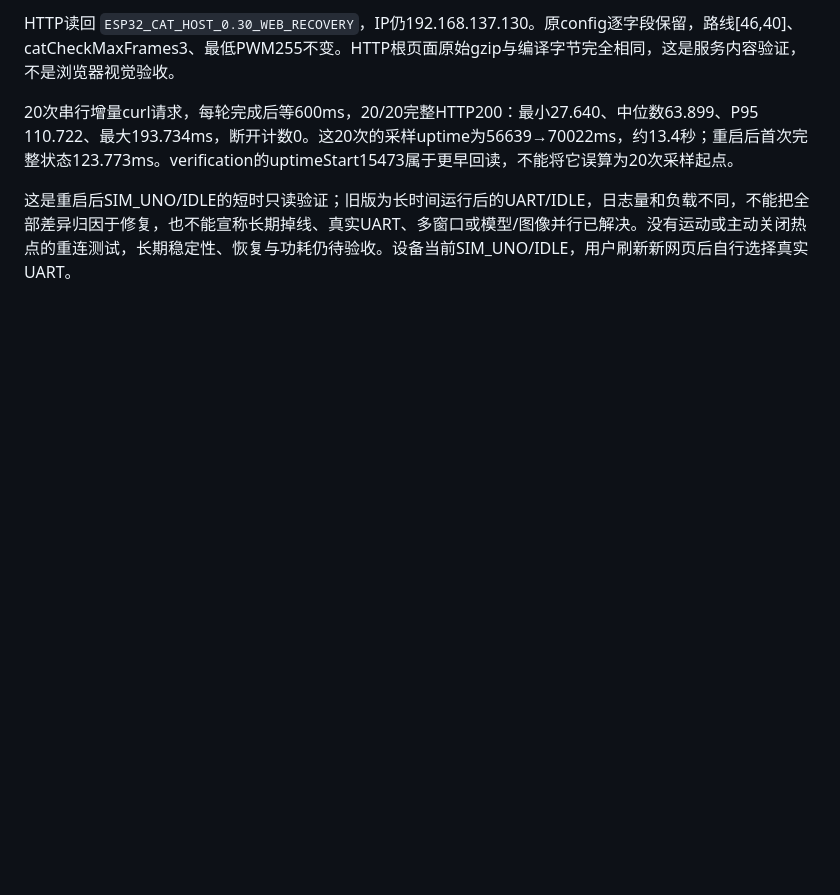
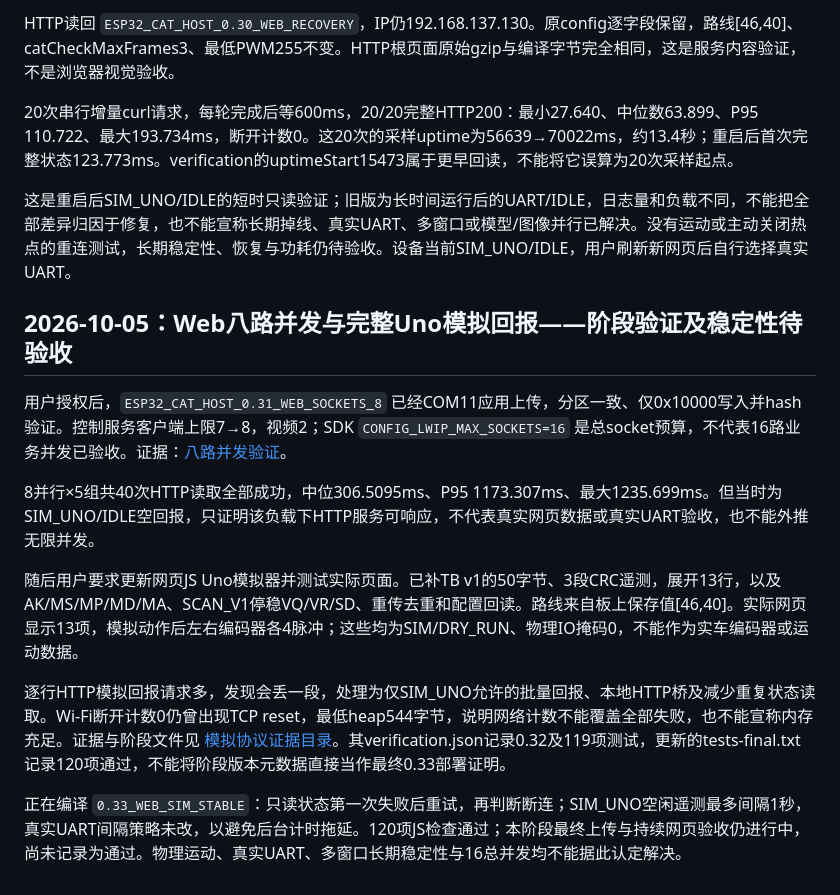
Before and after one commit to SaitoTommo/CatTeasingRobot, a Markdown page: 项目日志_问题分类版_20261004.md, the part around the change. Rendered like a GitHub page; blank space fills up the shorter version.

```diff
--- a/项目日志_问题分类版_20261004.md
+++ b/项目日志_问题分类版_20261004.md
@@ -542,3 +542,15 @@ HTTP读回 `ESP32_CAT_HOST_0.30_WEB_RECOVERY`，IP仍192.168.137.130。原config
 20次串行增量curl请求，每轮完成后等600ms，20/20完整HTTP200：最小27.640、中位数63.899、P95 110.722、最大193.734ms，断开计数0。这20次的采样uptime为56639→70022ms，约13.4秒；重启后首次完整状态123.773ms。verification的uptimeStart15473属于更早回读，不能将它误算为20次采样起点。
 
 这是重启后SIM_UNO/IDLE的短时只读验证；旧版为长时间运行后的UART/IDLE，日志量和负载不同，不能把全部差异归因于修复，也不能宣称长期掉线、真实UART、多窗口或模型/图像并行已解决。没有运动或主动关闭热点的重连测试，长期稳定性、恢复与功耗仍待验收。设备当前SIM_UNO/IDLE，用户刷新新网页后自行选择真实UART。
+
+## 2026-10-05：Web八路并发与完整Uno模拟回报——阶段验证及稳定性待验收
+
+用户授权后，`ESP32_CAT_HOST_0.31_WEB_SOCKETS_8` 已经COM11应用上传，分区一致、仅0x10000写入并hash验证。控制服务客户端上限7→8，视频2；SDK `CONFIG_LWIP_MAX_SOCKETS=16` 是总socket预算，不代表16路业务并发已验收。证据：[八路并发验证](evidence/web-sockets-20261005/verification.json)。
+
+8并行×5组共40次HTTP读取全部成功，中位306.5095ms、P95 1173.307ms、最大1235.699ms。但当时为SIM_UNO/IDLE空回报，只证明该负载下HTTP服务可响应，不代表真实网页数据或真实UART验收，也不能外推无限并发。
+
+随后用户要求更新网页JS Uno模拟器并测试实际页面。已补TB v1的50字节、3段CRC遥测，展开13行，以及AK/MS/MP/MD/MA、SCAN_V1停稳VQ/VR/SD、重传去重和配置回读。路线来自板上保存值[46,40]。实际网页显示13项，模拟动作后左右编码器各4脉冲；这些均为SIM/DRY_RUN、物理IO掩码0，不能作为实车编码器或运动数据。
+
+逐行HTTP模拟回报请求多，发现会丢一段，处理为仅SIM_UNO允许的批量回报、本地HTTP桥及减少重复状态读取。Wi-Fi断开计数0仍曾出现TCP reset，最低heap544字节，说明网络计数不能覆盖全部失败，也不能宣称内存充足。证据与阶段文件见 [模拟协议证据目录](evidence/web-sim-protocol-20261005/)。其verification.json记录0.32及119项测试，更新的tests-final.txt记录120项通过，不能将阶段版本元数据直接当作最终0.33部署证明。
+
+正在编译 `0.33_WEB_SIM_STABLE`：只读状态第一次失败后重试，再判断断连；SIM_UNO空闲遥测最多间隔1秒，真实UART间隔策略未改，以避免后台计时拖延。120项JS检查通过；本阶段最终上传与持续网页验收仍进行中，尚未记录为通过。物理运动、真实UART、多窗口长期稳定性与16总并发均不能据此认定解决。
```
Also changed, not shown: 项目日志.md (+12 -0 lines).
